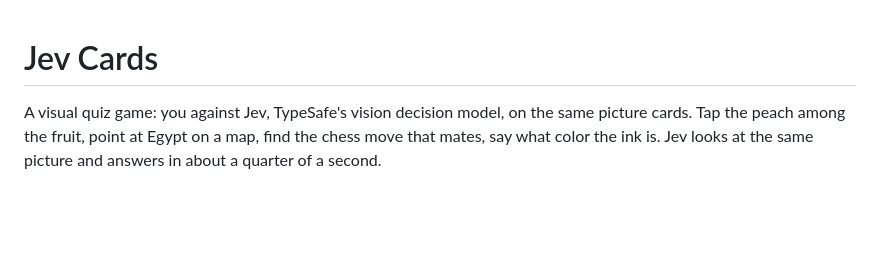
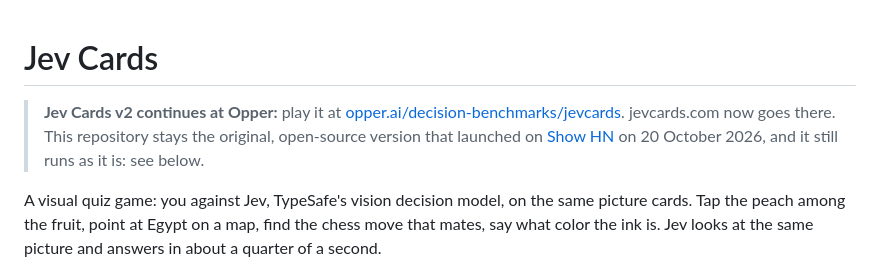
Before and after one commit to Jose-Sabater/jevcards, a Markdown page: README.md, the part around the change. GitHub-like rendering; blank space fills up the shorter version.

Commit message:
README: v2 continues at Opper
Co-Authored-By: Claude Opus 5.5 <noreply@anthropic.com>
Claude-Session: https://claude.ai/code/session_019Ngt6RMGdKbc4YdbySXKi7

```diff
--- a/README.md
+++ b/README.md
@@ -1,4 +1,9 @@
 # Jev Cards
+
+> **Jev Cards v2 continues at Opper:** play it at
+> [opper.ai/decision-benchmarks/jevcards](https://opper.ai/decision-benchmarks/jevcards/). jevcards.com now goes
+> there. This repository stays the original, open-source version that launched on
+> [Show HN](https://news.ycombinator.com/item?id=50167617) on 20 October 2026, and it still runs as it is: see below.
 
 A visual quiz game: you against Jev, TypeSafe's vision decision model, on the same picture cards. Tap the peach
 among the fruit, point at Egypt on a map, find the chess move that mates, say what color the ink is. Jev looks at
```
